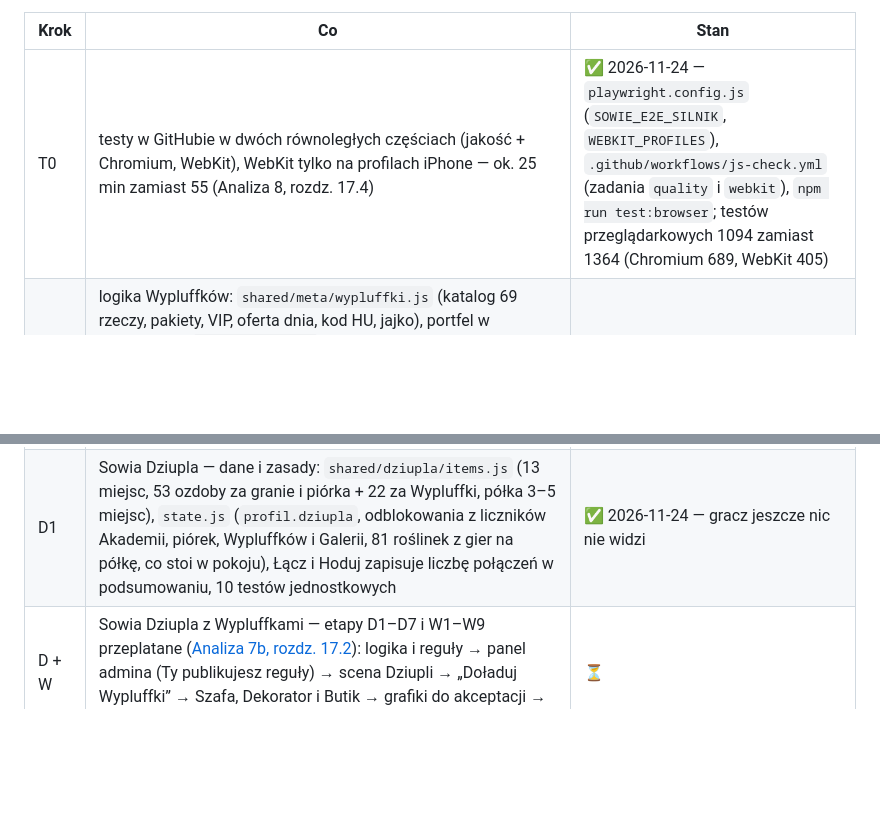
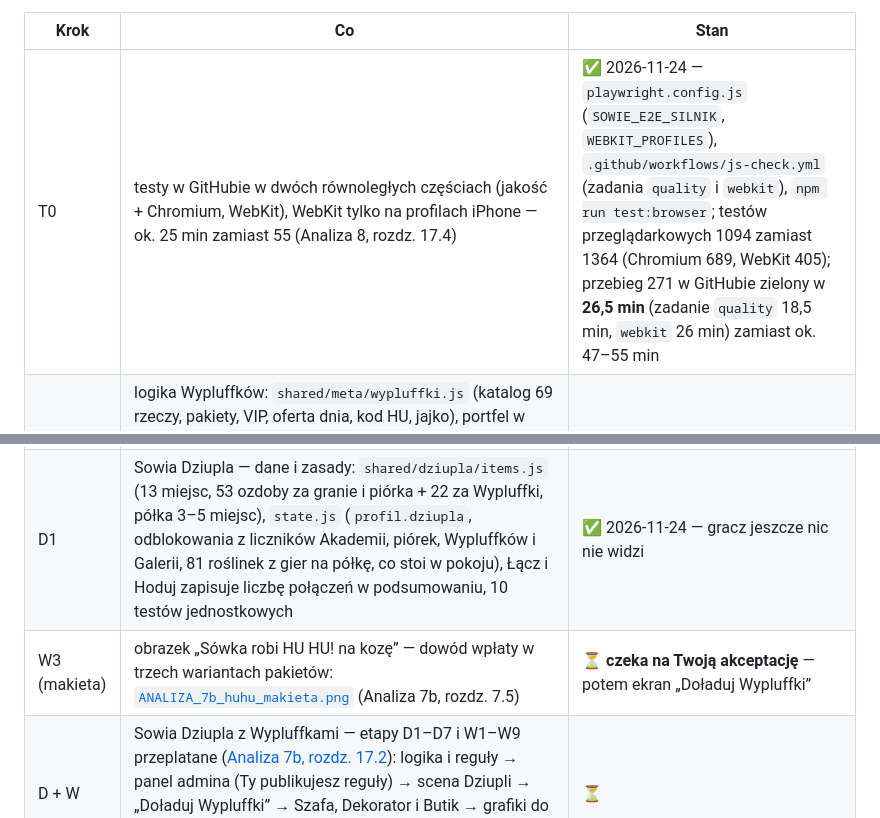
Before and after one commit to CuteLittleGoat/SowieGry, a Markdown page: Analizy/STAN_PRAC.md, 2 parts joined by grey strips. GitHub-like rendering; blank space fills up the shorter version.

```diff
--- a/Analizy/STAN_PRAC.md
+++ b/Analizy/STAN_PRAC.md
@@ -333,10 +333,11 @@ Bez zmian w kodzie gier.
 
 | Krok | Co | Stan |
 | --- | --- | --- |
-| T0 | testy w GitHubie w dwóch równoległych częściach (jakość + Chromium, WebKit), WebKit tylko na profilach iPhone — ok. 25 min zamiast 55 (Analiza 8, rozdz. 17.4) | ✅ 2026-11-24 — `playwright.config.js` (`SOWIE_E2E_SILNIK`, `WEBKIT_PROFILES`), `.github/workflows/js-check.yml` (zadania `quality` i `webkit`), `npm run test:browser`; testów przeglądarkowych 1094 zamiast 1364 (Chromium 689, WebKit 405) |
+| T0 | testy w GitHubie w dwóch równoległych częściach (jakość + Chromium, WebKit), WebKit tylko na profilach iPhone — ok. 25 min zamiast 55 (Analiza 8, rozdz. 17.4) | ✅ 2026-11-24 — `playwright.config.js` (`SOWIE_E2E_SILNIK`, `WEBKIT_PROFILES`), `.github/workflows/js-check.yml` (zadania `quality` i `webkit`), `npm run test:browser`; testów przeglądarkowych 1094 zamiast 1364 (Chromium 689, WebKit 405); przebieg 271 w GitHubie zielony w **26,5 min** (zadanie `quality` 18,5 min, `webkit` 26 min) zamiast ok. 47–55 min |
 | W1 | logika Wypluffków: `shared/meta/wypluffki.js` (katalog 69 rzeczy, pakiety, VIP, oferta dnia, kod HU, jajko), portfel w SowieCloud (`SowieCloud.bank`: odczyt i nasłuch, transakcje zakupu i operacji panelu, prośby, hasło „KoziAdmin”), `firestore.rules` z częścią „Wypluffki” (do publikacji w W2), kopia bazy z portfelem, testy (20 jednostkowych, 4 reguł, kopia na emulatorze), dokumentacja | ✅ 2026-11-24 — gracz niczego jeszcze nie widzi (Butik i Dziupla w kolejnych etapach) |
 | W2 | **panel admina** https://cutelittlegoat.github.io/SowieGry/Admin/ (hasło „KoziAdmin”): założenie portfela z prezentem, „Hu-hu w kolejce” (zatwierdź / inna kwota / odrzuć — każda prośba tylko raz), doładowanie ręczne i korekta, zwroty zakupów, ogłoszenie i promocja, historia; `sw.js` v16 (panel zawsze z sieci), instrukcja `Admin/docs/README.md`, test e2e na telefonach | ✅ 2026-11-24 — **dla Ciebie:** opublikuj reguły z Analizy 7b, Załącznik B (= `firestore.rules`), wejdź do panelu, załóż portfel z prezentem i zrób test SB1 (`TESTY_NA_TELEFONIE.md`) |
 | D1 | Sowia Dziupla — dane i zasady: `shared/dziupla/items.js` (13 miejsc, 53 ozdoby za granie i piórka + 22 za Wypluffki, półka 3–5 miejsc), `state.js` (`profil.dziupla`, odblokowania z liczników Akademii, piórek, Wypluffków i Galerii, 81 roślinek z gier na półkę, co stoi w pokoju), Łącz i Hoduj zapisuje liczbę połączeń w podsumowaniu, 10 testów jednostkowych | ✅ 2026-11-24 — gracz jeszcze nic nie widzi |
+| W3 (makieta) | obrazek „Sówka robi HU HU! na kozę” — dowód wpłaty w trzech wariantach pakietów: [`ANALIZA_7b_huhu_makieta.png`](ANALIZA_7b_huhu_makieta.png) (Analiza 7b, rozdz. 7.5) | ⏳ **czeka na Twoją akceptację** — potem ekran „Doładuj Wypluffki” |
 | D + W | Sowia Dziupla z Wypluffkami — etapy D1–D7 i W1–W9 przeplatane ([Analiza 7b, rozdz. 17.2](ANALIZA_7b_Mikroplatnosci.md#172-kolejność-razem-z-sowią-dziuplą-analiza-7-rozdz-15)): logika i reguły → panel admina (Ty publikujesz reguły) → scena Dziupli → „Doładuj Wypluffki” → Szafa, Dekorator i Butik → grafiki do akceptacji → wygląd w grach → przełączenie menu po Twoich testach | ⏳ |
 | W10 | kopia zapasowa danych z Firestore do pliku i przywracanie z pliku w panelu admina ([Analiza 7b, rozdz. 8.3](ANALIZA_7b_Mikroplatnosci.md)) | ⏳ w przyszłości, na Twoje polecenie |
 | F | Sowia Farma — F0–F10 ([Analiza 8](ANALIZA_8_Nowa_gra_Sowia_Farma.md), rozdz. 19), z rzeczami za Wypluffki (W8) | ⏳ później |
```
Also changed, not shown: Analizy/ANALIZA_7b_Mikroplatnosci.md (+5 -0 lines), Analizy/ANALIZA_7b_huhu_makieta.png (added).
